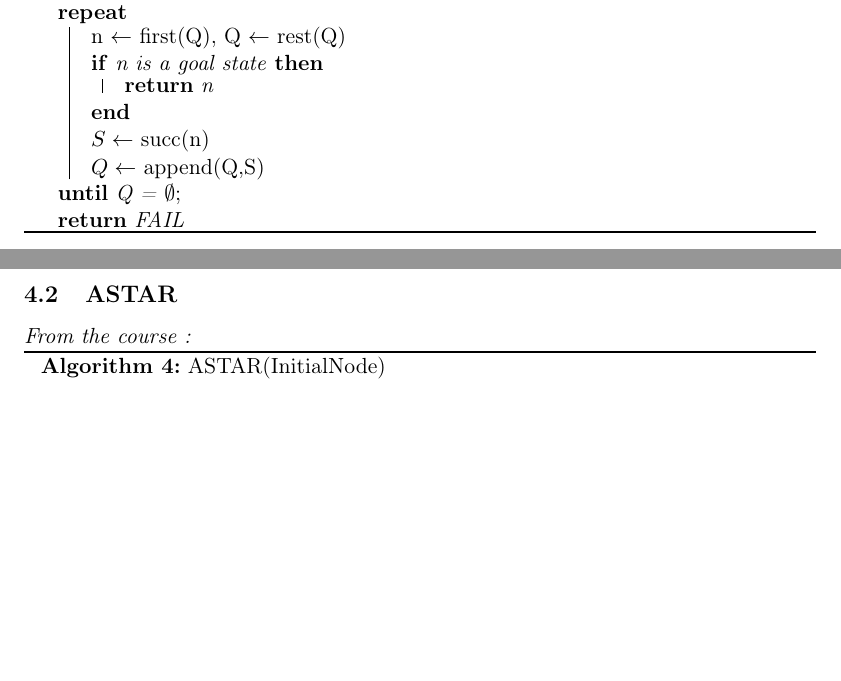
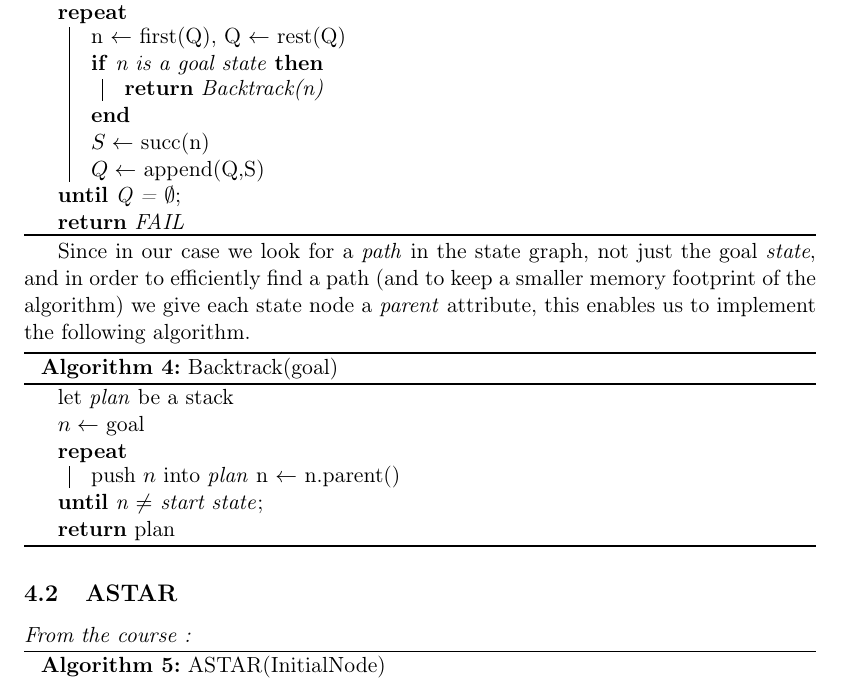
Before and after one commit to RenardDesNeiges/CS-430_3_DeliberativeAgents, a LaTeX document (doc/problemDefinition.tex): two parts of pages 3 and 4 of 4 before the commit and part of page 4 of 5 after it, the two joined at a grey line, cut so that both start at the same text, the shorter picture padded with empty space. Compiled offline with pdfLaTeX.

Commit message:
Backtrack

```diff
--- a/doc/problemDefinition.tex
+++ b/doc/problemDefinition.tex
@@ -162,13 +163,28 @@ The \emph{goal} state is defined as any state where :
     \Repeat(){Q = $\emptyset$}{
         n $\leftarrow$ first(Q), Q $\leftarrow$ rest(Q) \\
         \If(){n is a goal state}{
-            \Return{n}
+            \Return{Backtrack(n)}
         }
         $S \leftarrow$ succ(n) \\
         $Q \leftarrow$ append(Q,S)
     }
     \Return{FAIL}
 \end{algorithm}
+
+Since in our case we look for a \emph{path} in the state graph, not just the goal \emph{state}, and in order to efficiently find a path (and to keep a smaller memory footprint of the algorithm) we give each state node a \emph{parent} attribute, this enables us to implement the following algorithm.
+
+\begin{algorithm}[H]
+    \caption{Backtrack(goal)}
+    \SetAlgoLined
+    let \emph{plan} be a stack \\
+    $n \leftarrow$ goal\\
+    \Repeat(){n $\neq$ start state}{
+        push $n$ into \emph{plan}
+        n $\leftarrow$ n.parent()
+        }
+    \Return{\emph{plan}}
+\end{algorithm}
+
 
 \subsection{ASTAR}
 
```
Also changed, not shown: doc/problemDefinition.pdf, doc/problemDefinition.tex (1 more changed lines).
